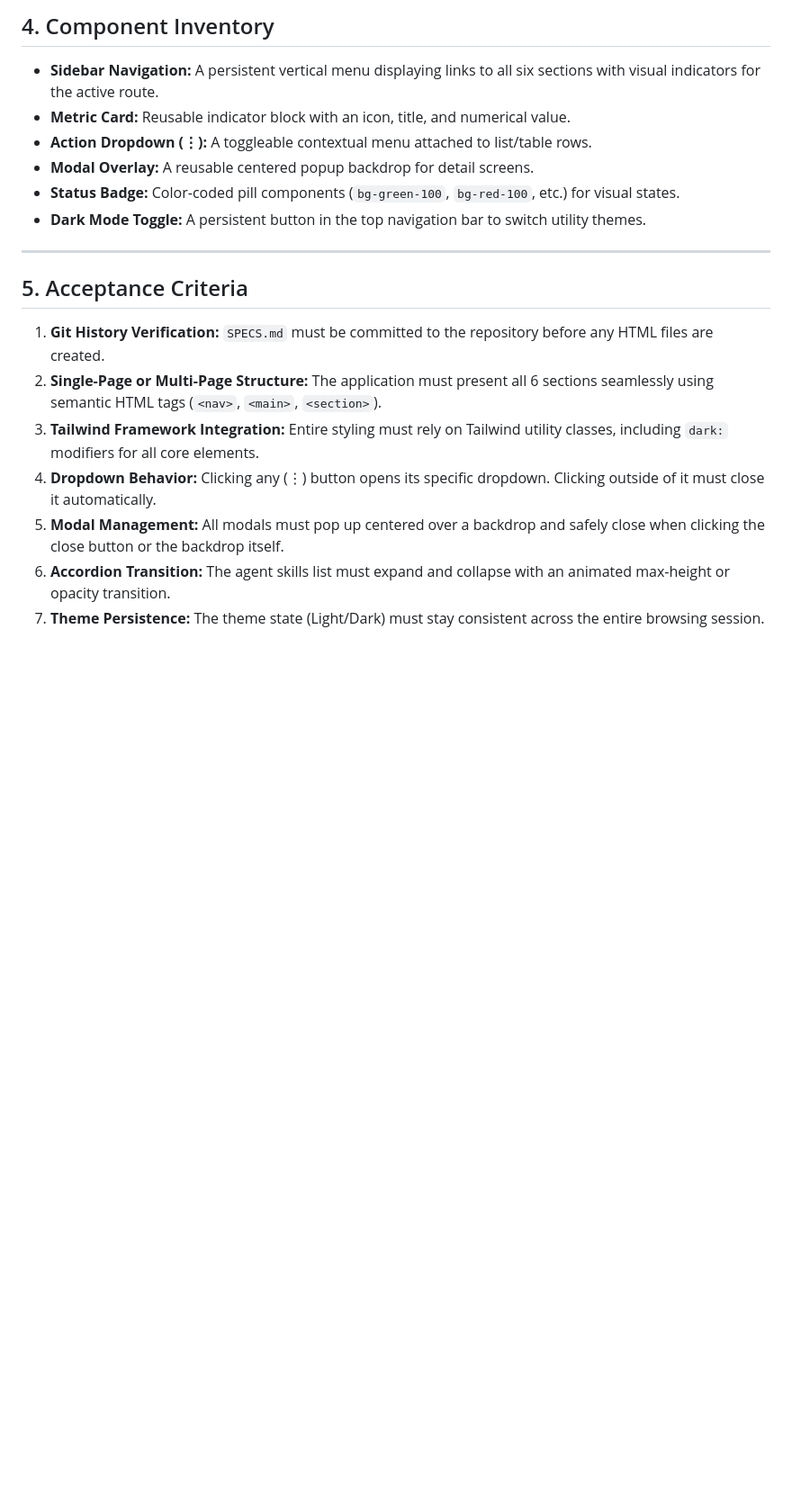
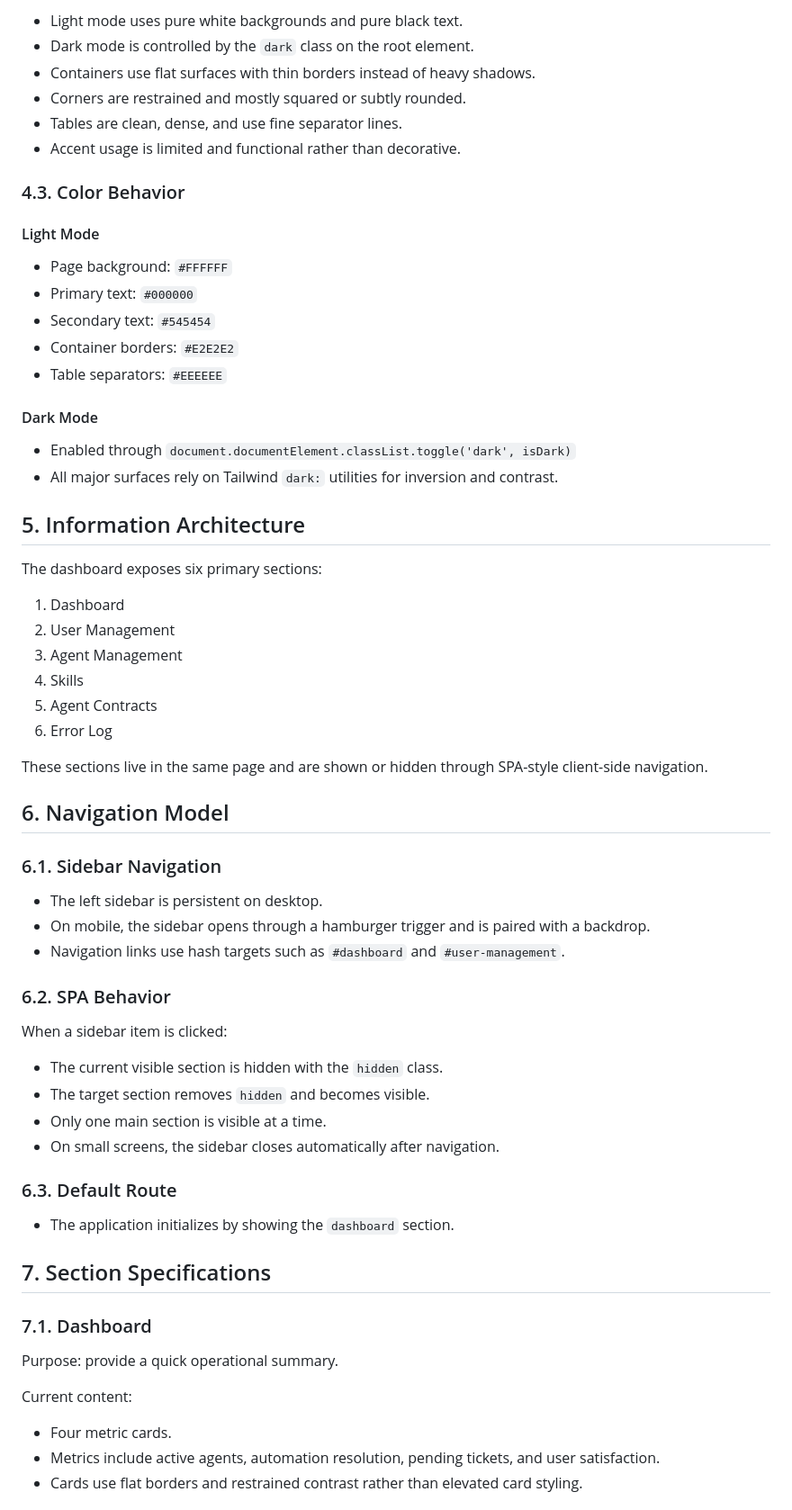
Before and after one commit to 4GeeksAcademy/Dashboard-AgentsHub-Freilyn02, a Markdown page: specs.md, the part around one of its changes. Shown at 90% size. Drawn GitHub-style; blank space fills up the shorter version.

Commit message:
docs: update specs to match Freily Agent brand and Uber UI design

```diff
--- a/specs.md
+++ b/specs.md
@@ -46,19 +30,69 @@ AgentHub is a SaaS platform where businesses can rent pre-configured AI agents e
 
-## 4. Component Inventory
-- **Sidebar Navigation:** A persistent vertical menu displaying links to all six sections with visual indicators for the active route.
-- **Metric Card:** Reusable indicator block with an icon, title, and numerical value.
-- **Action Dropdown (⋮):** A toggleable contextual menu attached to list/table rows.
-- **Modal Overlay:** A reusable centered popup backdrop for detail screens.
-- **Status Badge:** Color-coded pill components (`bg-green-100`, `bg-red-100`, etc.) for visual states.
-- **Dark Mode Toggle:** A persistent button in the top navigation bar to switch utility themes.
+- Light mode uses pure white backgrounds and pure black text.
+- Dark mode is controlled by the `dark` class on the root element.
+- Containers use flat surfaces with thin borders instead of heavy shadows.
+- Corners are restrained and mostly squared or subtly rounded.
+- Tables are clean, dense, and use fine separator lines.
+- Accent usage is limited and functional rather than decorative.
 
----
+### 4.3. Color Behavior
 
-## 5. Acceptance Criteria
-1. **Git History Verification:** `SPECS.md` must be committed to the repository before any HTML files are created.
-2. **Single-Page or Multi-Page Structure:** The application must present all 6 sections seamlessly using semantic HTML tags (`<nav>`, `<main>`, `<section>`).
-3. **Tailwind Framework Integration:** Entire styling must rely on Tailwind utility classes, including `dark:` modifiers for all core elements.
-4. **Dropdown Behavior:** Clicking any (⋮) button opens its specific dropdown. Clicking outside of it must close it automatically.
-5. **Modal Management:** All modals must pop up centered over a backdrop and safely close when clicking the close button or the backdrop itself.
-6. **Accordion Transition:** The agent skills list must expand and collapse with an animated max-height or opacity transition.
-7. **Theme Persistence:** The theme state (Light/Dark) must stay consistent across the entire browsing session.
+#### Light Mode
+
+- Page background: `#FFFFFF`
+- Primary text: `#000000`
+- Secondary text: `#545454`
+- Container borders: `#E2E2E2`
+- Table separators: `#EEEEEE`
+
+#### Dark Mode
+
+- Enabled through `document.documentElement.classList.toggle('dark', isDark)`
+- All major surfaces rely on Tailwind `dark:` utilities for inversion and contrast.
+
+## 5. Information Architecture
+
+The dashboard exposes six primary sections:
+
+1. Dashboard
+2. User Management
+3. Agent Management
+4. Skills
+5. Agent Contracts
+6. Error Log
+
+These sections live in the same page and are shown or hidden through SPA-style client-side navigation.
+
+## 6. Navigation Model
+
+### 6.1. Sidebar Navigation
+
+- The left sidebar is persistent on desktop.
+- On mobile, the sidebar opens through a hamburger trigger and is paired with a backdrop.
+- Navigation links use hash targets such as `#dashboard` and `#user-management`.
+
+### 6.2. SPA Behavior
+
+When a sidebar item is clicked:
+
+- The current visible section is hidden with the `hidden` class.
+- The target section removes `hidden` and becomes visible.
+- Only one main section is visible at a time.
+- On small screens, the sidebar closes automatically after navigation.
+
+### 6.3. Default Route
+
+- The application initializes by showing the `dashboard` section.
+
+## 7. Section Specifications
+
+### 7.1. Dashboard
+
+Purpose: provide a quick operational summary.
+
+Current content:
+
+- Four metric cards.
+- Metrics include active agents, automation resolution, pending tickets, and user satisfaction.
+- Cards use flat borders and restrained contrast rather than elevated card styling.
+
```
Also changed, not shown: other parts of specs.md (+270 -34 lines).
